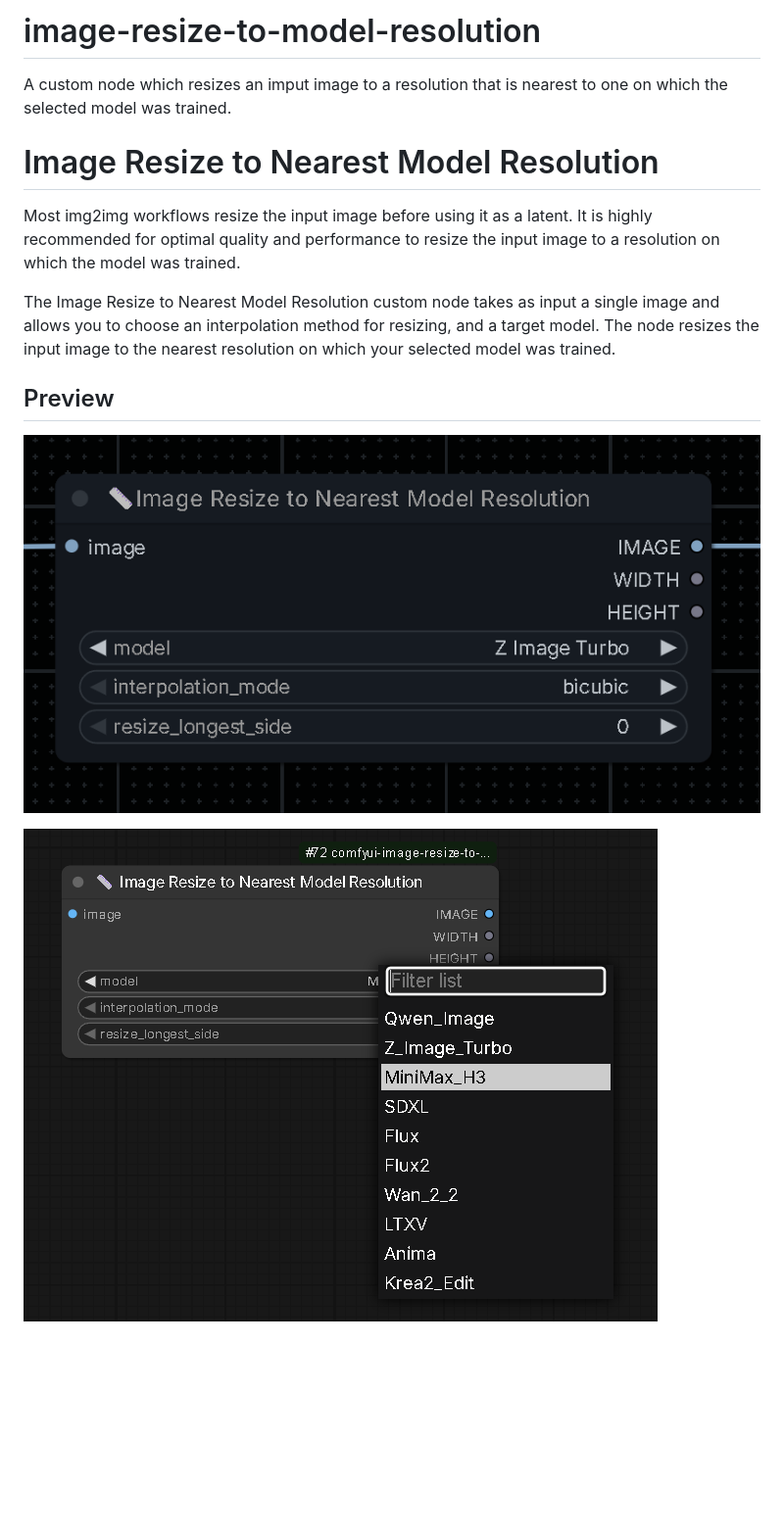
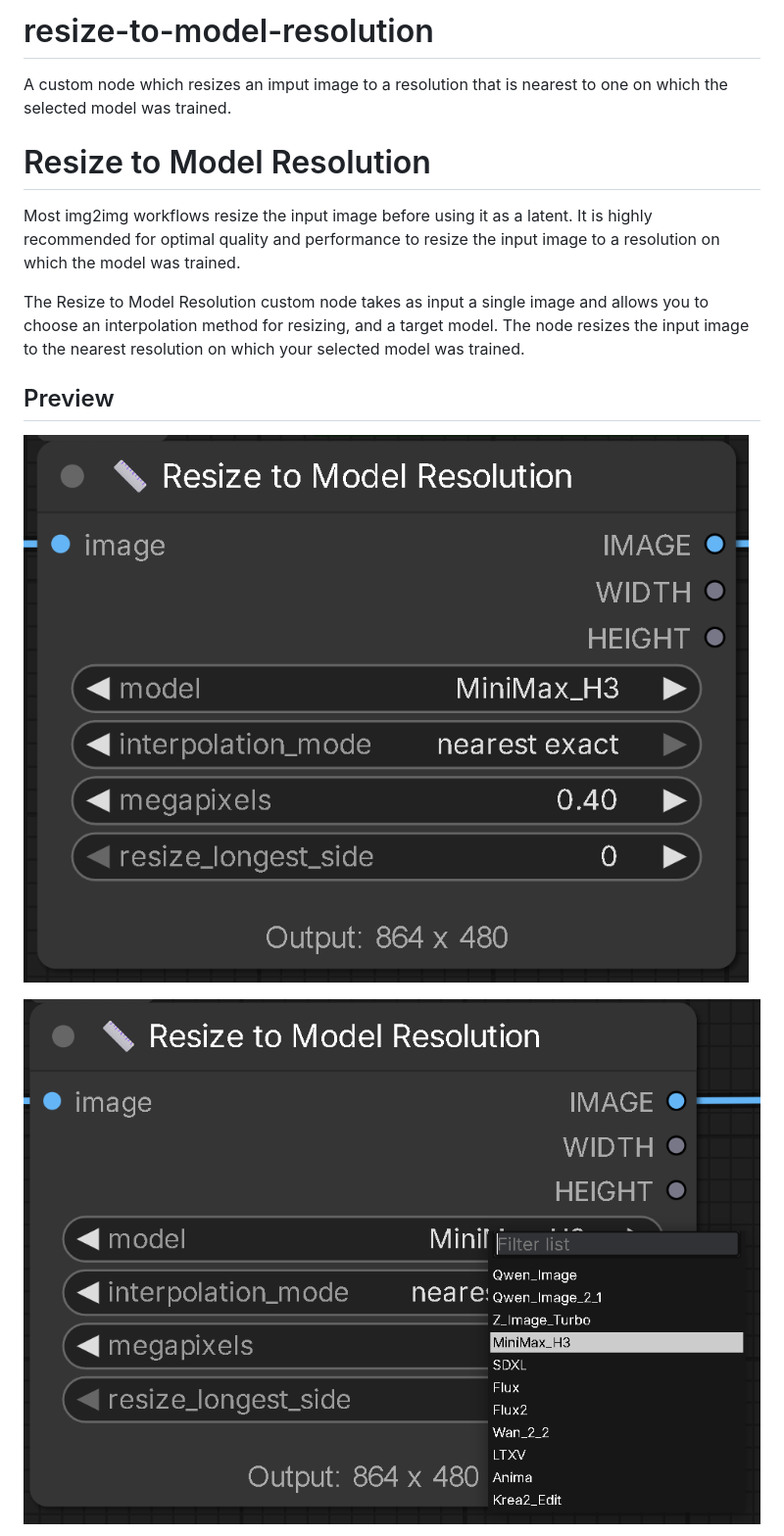
Before and after one commit to RiverSide71/comfyui-image-resize-to-model-resolution, a Markdown page: README.md, the part around one of its changes. Shown at 98% size. GitHub-like rendering; pictures changed too: assets/models.png, assets/node.png; blank space fills up the shorter version.

```diff
--- a/README.md
+++ b/README.md
@@ -1,11 +1,11 @@
-# image-resize-to-model-resolution
+# resize-to-model-resolution
 A custom node which resizes an imput image to a resolution that is nearest to one on which the selected model was trained.
 
-# Image Resize to Nearest Model Resolution
+# Resize to Model Resolution
 
 Most img2img workflows resize the input image before using it as a latent. It is highly recommended for optimal quality and performance to resize the input image to a resolution on which the model was trained.
 
-The Image Resize to Nearest Model Resolution custom node takes as input a single image and allows you to choose an interpolation method for resizing, and a target model. The node resizes the input image to the nearest resolution on which your selected model was trained.
+The Resize to Model Resolution custom node takes as input a single image and allows you to choose an interpolation method for resizing, and a target model. The node resizes the input image to the nearest resolution on which your selected model was trained.
 
 ## Preview
 
```
Also changed, not shown: other parts of README.md (+1 -1 lines), assets/interpolation.png, 4 other files.
